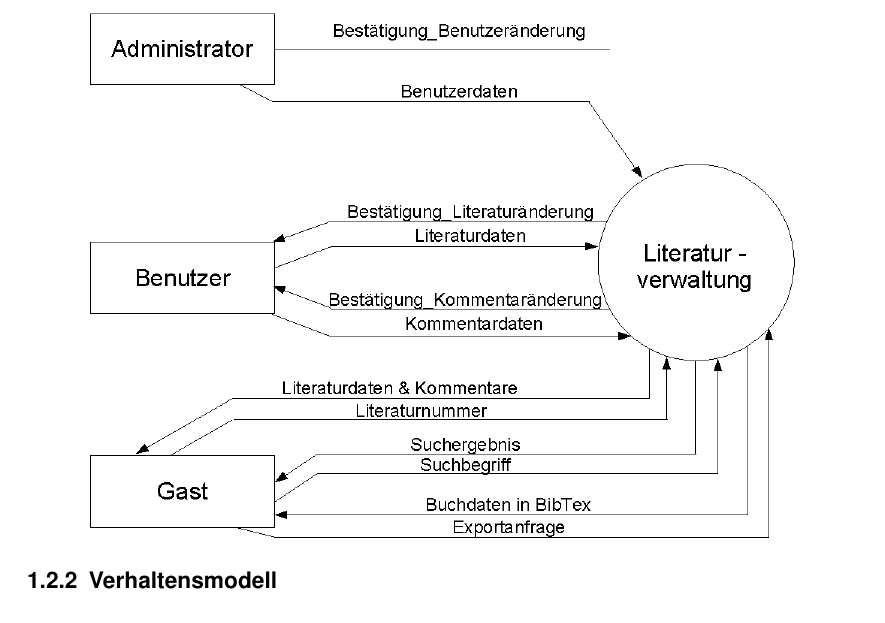
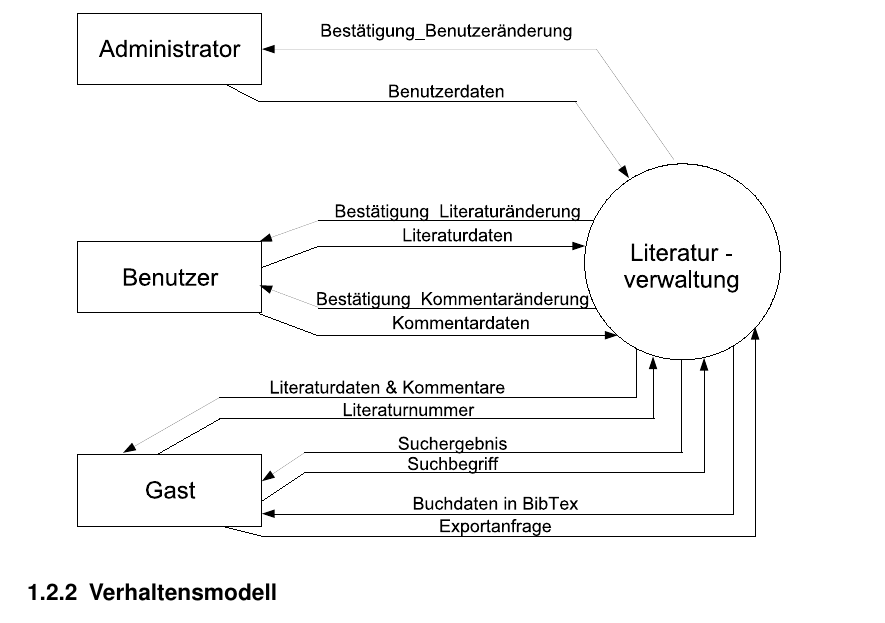
Before and after one commit to BackupTheBerlios/liman-svn, a LaTeX document (trunk/docs/beleg1/teilbeleg1.tex, which reads trunk/docs/beleg1/funktionelle_anforderungen.tex): part of page 5 of 12, cut so that both start at the same text. Compiled offline with pdfLaTeX.

Commit message:
removed extension from \includegraphics[..]{kontextdiagramm}

```diff
--- a/trunk/docs/beleg1/funktionelle_anforderungen.tex
+++ b/trunk/docs/beleg1/funktionelle_anforderungen.tex
@@ -38,7 +38,7 @@ Nr & Ereignis & Datenfluß im System & Antwort des Systems \\
 \subsubsection{Kontextdiagramm}
 
 %\includegraphics[scale=0.5]{kontextdiagramm}
-\centerline{\includegraphics[scale=0.5]{kontextdiagramm.png}}
+\centerline{\includegraphics[scale=0.5]{kontextdiagramm}}
 
 \subsection{Verhaltensmodell}
 \subsubsection{Grobes Verhaltensmodell (vergröbertes primäres Verhaltensmodell)}
```
